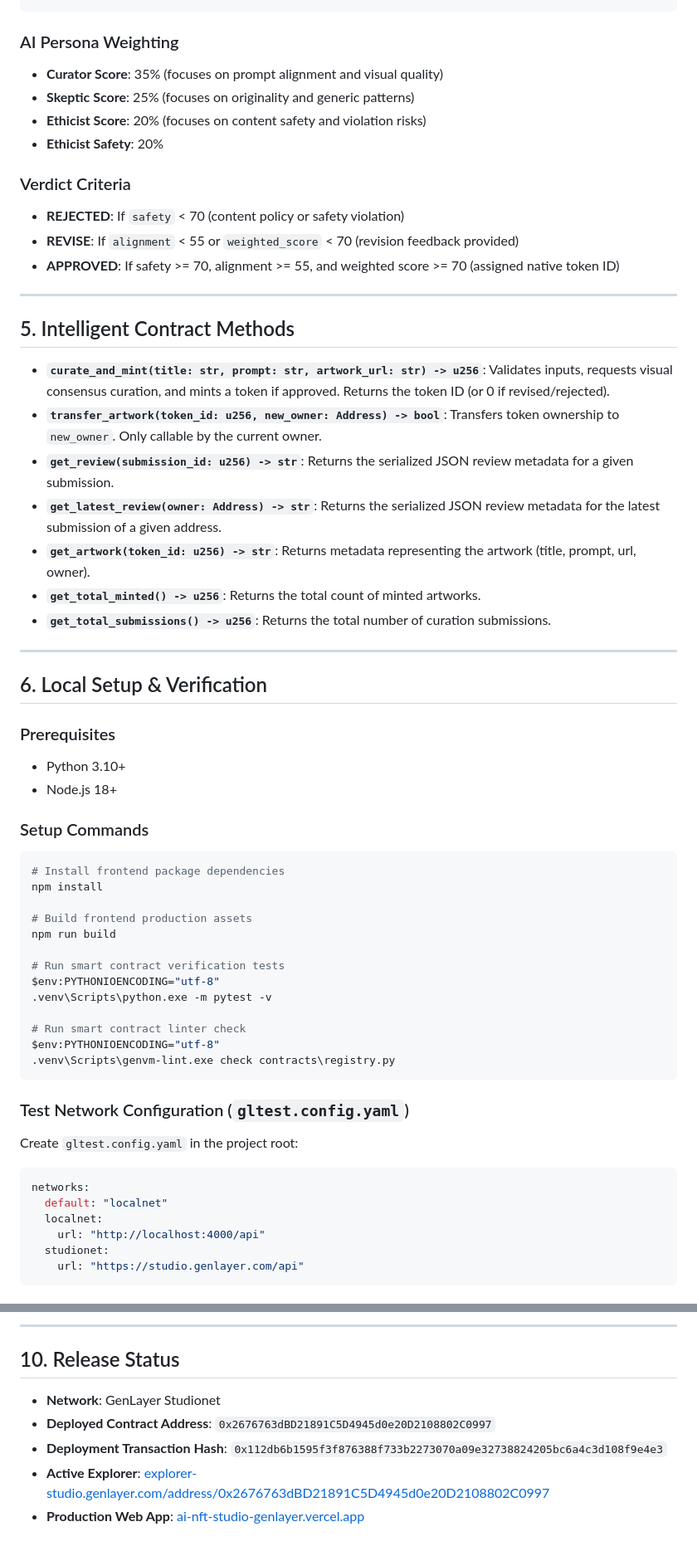
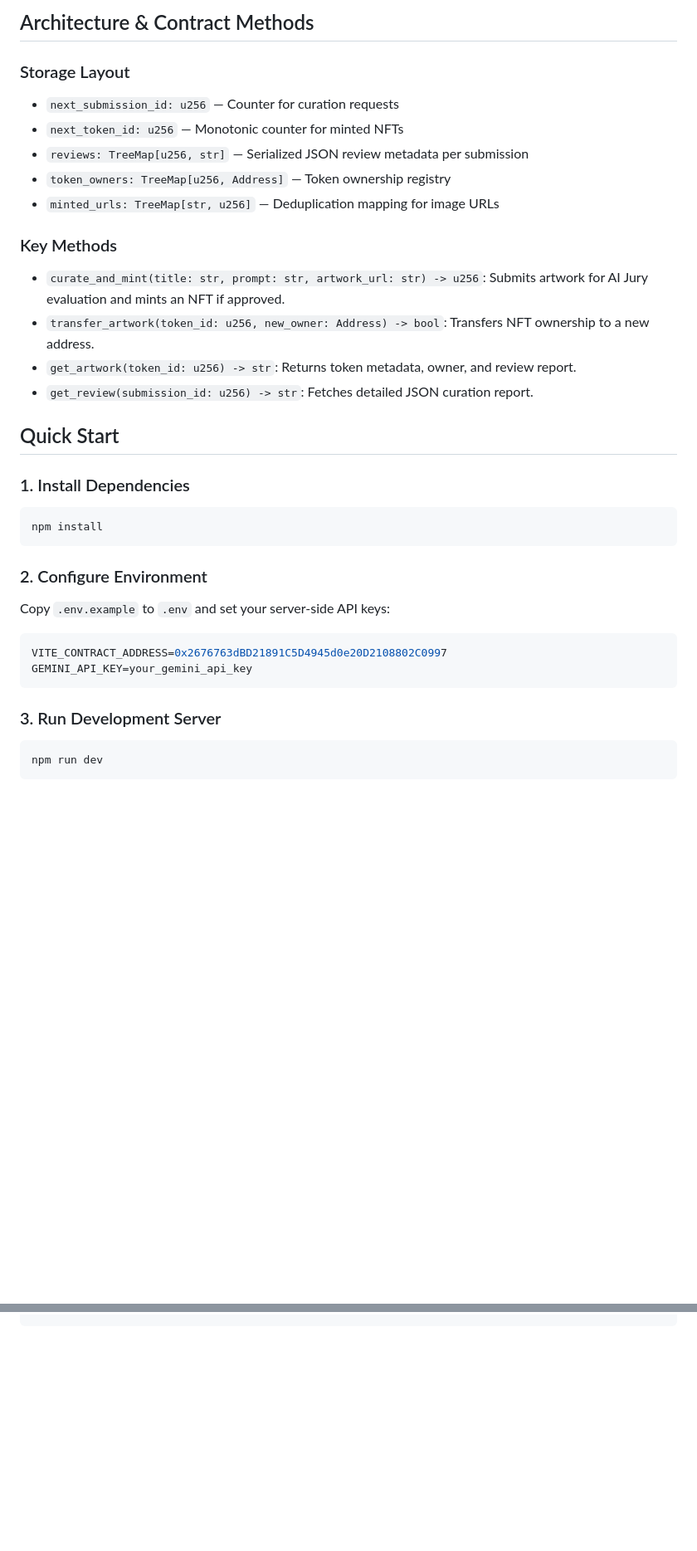
Before and after one commit to ptc123456/ai-nft-studio-genlayer, a Markdown page: README.md, 2 parts joined by grey strips. Shown at 83% size. Drawn GitHub-style; blank space fills up the shorter version.

Commit message:
docs: update README to match hackathon submission standard

````diff
--- a/README.md
+++ b/README.md
@@ -75,68 +43,34 @@ token_owners: TreeMap[u256, Address]     # Maps token ID to current owner addres
+## Architecture & Contract Methods
+
+### Storage Layout
+- `next_submission_id: u256` — Counter for curation requests
+- `next_token_id: u256` — Monotonic counter for minted NFTs
+- `reviews: TreeMap[u256, str]` — Serialized JSON review metadata per submission
+- `token_owners: TreeMap[u256, Address]` — Token ownership registry
+- `minted_urls: TreeMap[str, u256]` — Deduplication mapping for image URLs
+
+### Key Methods
+- `curate_and_mint(title: str, prompt: str, artwork_url: str) -> u256`: Submits artwork for AI Jury evaluation and mints an NFT if approved.
+- `transfer_artwork(token_id: u256, new_owner: Address) -> bool`: Transfers NFT ownership to a new address.
+- `get_artwork(token_id: u256) -> str`: Returns token metadata, owner, and review report.
+- `get_review(submission_id: u256) -> str`: Fetches detailed JSON curation report.
+
+## Quick Start
+
+### 1. Install Dependencies
+```bash
+npm install
 ```
 
-### AI Persona Weighting
-- **Curator Score**: 35% (focuses on prompt alignment and visual quality)
-- **Skeptic Score**: 25% (focuses on originality and generic patterns)
-- **Ethicist Score**: 20% (focuses on content safety and violation risks)
-- **Ethicist Safety**: 20%
-
-### Verdict Criteria
-- **REJECTED**: If `safety` < 70 (content policy or safety violation)
-- **REVISE**: If `alignment` < 55 or `weighted_score` < 70 (revision feedback provided)
-- **APPROVED**: If safety >= 70, alignment >= 55, and weighted score >= 70 (assigned native token ID)
-
----
-
-## 5. Intelligent Contract Methods
-
-- **`curate_and_mint(title: str, prompt: str, artwork_url: str) -> u256`**:
-  Validates inputs, requests visual consensus curation, and mints a token if approved. Returns the token ID (or 0 if revised/rejected).
-- **`transfer_artwork(token_id: u256, new_owner: Address) -> bool`**:
-  Transfers token ownership to `new_owner`. Only callable by the current owner.
-- **`get_review(submission_id: u256) -> str`**:
-  Returns the serialized JSON review metadata for a given submission.
-- **`get_latest_review(owner: Address) -> str`**:
-  Returns the serialized JSON review metadata for the latest submission of a given address.
-- **`get_artwork(token_id: u256) -> str`**:
-  Returns metadata representing the artwork (title, prompt, url, owner).
-- **`get_total_minted() -> u256`**:
-  Returns the total count of minted artworks.
-- **`get_total_submissions() -> u256`**:
-  Returns the total number of curation submissions.
-
----
-
-## 6. Local Setup & Verification
-
-### Prerequisites
-- Python 3.10+
-- Node.js 18+
-
-### Setup Commands
-```bash
-# Install frontend package dependencies
-npm install
-
-# Build frontend production assets
-npm run build
-
-# Run smart contract verification tests
-$env:PYTHONIOENCODING="utf-8"
-.venv\Scripts\python.exe -m pytest -v
-
-# Run smart contract linter check
-$env:PYTHONIOENCODING="utf-8"
-.venv\Scripts\genvm-lint.exe check contracts\registry.py
+### 2. Configure Environment
+Copy `.env.example` to `.env` and set your server-side API keys:
+```env
+VITE_CONTRACT_ADDRESS=0x2676763dBD21891C5D4945d0e20D2108802C0997
+GEMINI_API_KEY=your_gemini_api_key
 ```
 
-### Test Network Configuration (`gltest.config.yaml`)
-Create `gltest.config.yaml` in the project root:
-```yaml
-networks:
-  default: "localnet"
-  localnet:
-    url: "http://localhost:4000/api"
-  studionet:
-    url: "https://studio.genlayer.com/api"
+### 3. Run Development Server
+```bash
+npm run dev
 ```
 
@@ -210,9 +80,0 @@ The frontend client in `app.js` is split into:
----
-
-## 10. Release Status
-
-- **Network**: GenLayer Studionet
-- **Deployed Contract Address**: `0x2676763dBD21891C5D4945d0e20D2108802C0997`
-- **Deployment Transaction Hash**: `0x112db6b1595f3f876388f733b2273070a09e32738824205bc6a4c3d108f9e4e3`
-- **Active Explorer**: [explorer-studio.genlayer.com/address/0x2676763dBD21891C5D4945d0e20D2108802C0997](https://explorer-studio.genlayer.com/address/0x2676763dBD21891C5D4945d0e20D2108802C0997)
-- **Production Web App**: [ai-nft-studio-genlayer.vercel.app](https://ai-nft-studio-genlayer.vercel.app/)
````
Also changed, not shown: other parts of README.md (+38 -133 lines).
